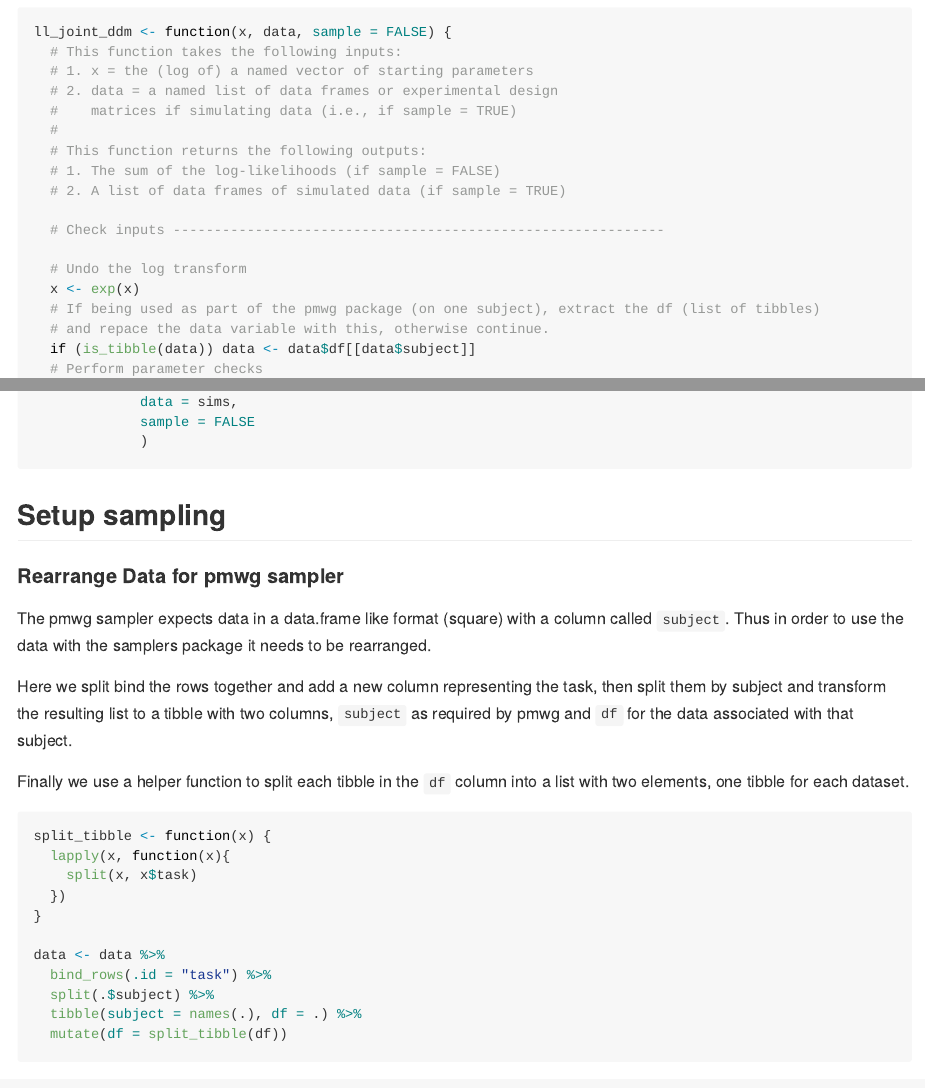
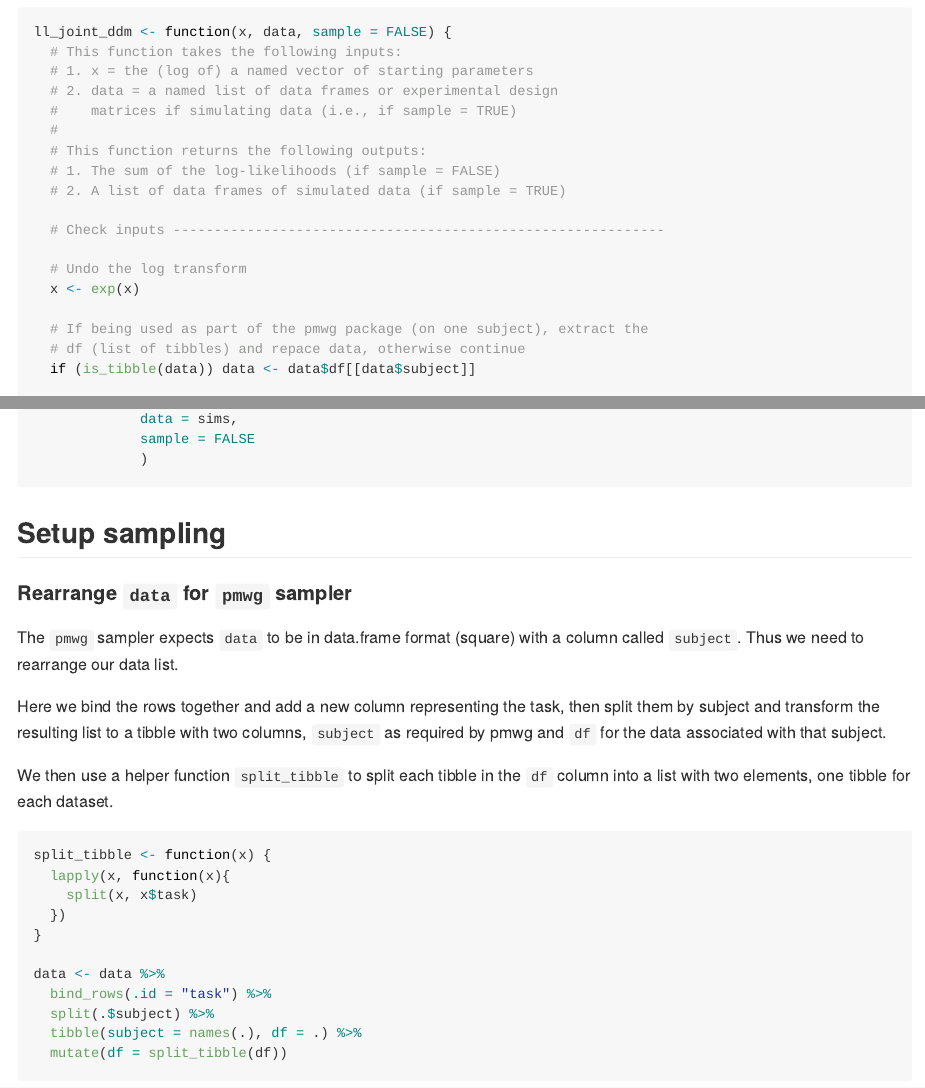
Before and after one commit to russell-j-boag/PMwG, an R Markdown document (tutorial_joint_ddm_pmwg.Rmd): the page in a window 1100 px wide, from 12050 px down, and a second part further down, joined at a grey line. The pictures show the output file tutorial_joint_ddm_pmwg.md that the author committed with the source, drawn offline in the style of GitHub.

Commit message:
Update text

````diff
--- a/tutorial_joint_ddm_pmwg.Rmd
+++ b/tutorial_joint_ddm_pmwg.Rmd
@@ -744,12 +744,13 @@ ll_joint_ddm(x = log(joint_p_vector),
 
 ## Setup sampling
 
-#### Rearrange Data for pmwg sampler
-The pmwg sampler expects data in a data.frame like format (square) with a column called `subject`. Thus in order to use the data with the samplers package it needs to be rearranged.
+#### Rearrange `data` for `pmwg` sampler
 
-Here we split bind the rows together and add a new column representing the task, then split them by subject and transform the resulting list to a tibble with two columns, `subject` as required by pmwg and `df` for the data associated with that subject.
+The `pmwg` sampler expects `data` to be in data.frame format (square) with a column called `subject`. Thus we need to rearrange our data list.
 
-Finally we use a helper function to split each tibble in the `df` column into a list with two elements, one tibble for each dataset.
+Here we bind the rows together and add a new column representing the task, then split them by subject and transform the resulting list to a tibble with two columns, `subject` as required by pmwg and `df` for the data associated with that subject.
+
+We then use a helper function `split_tibble` to split each tibble in the `df` column into a list with two elements, one tibble for each dataset.
 
 ``` {r}
 split_tibble <- function(x) {
````
Also changed, not shown: tutorial_joint_ddm_pmwg.md.
